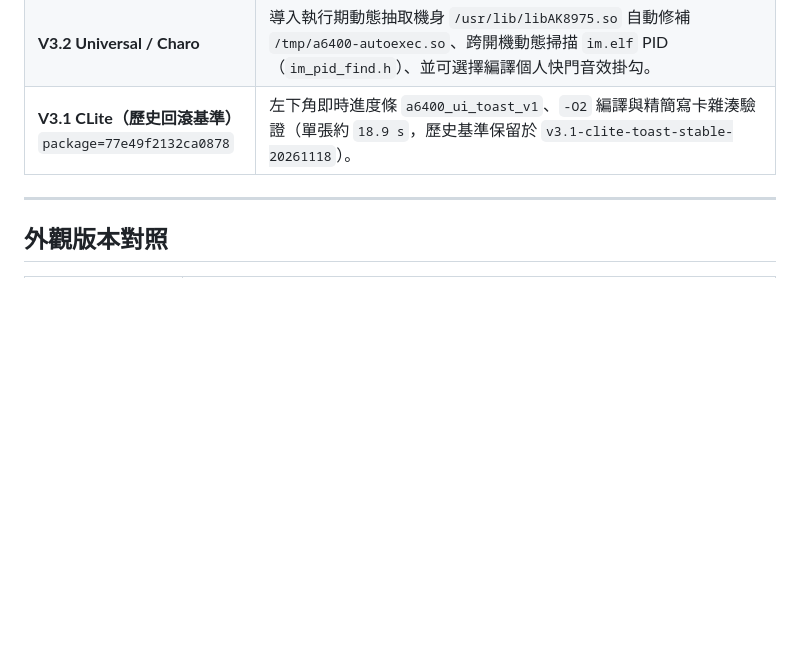
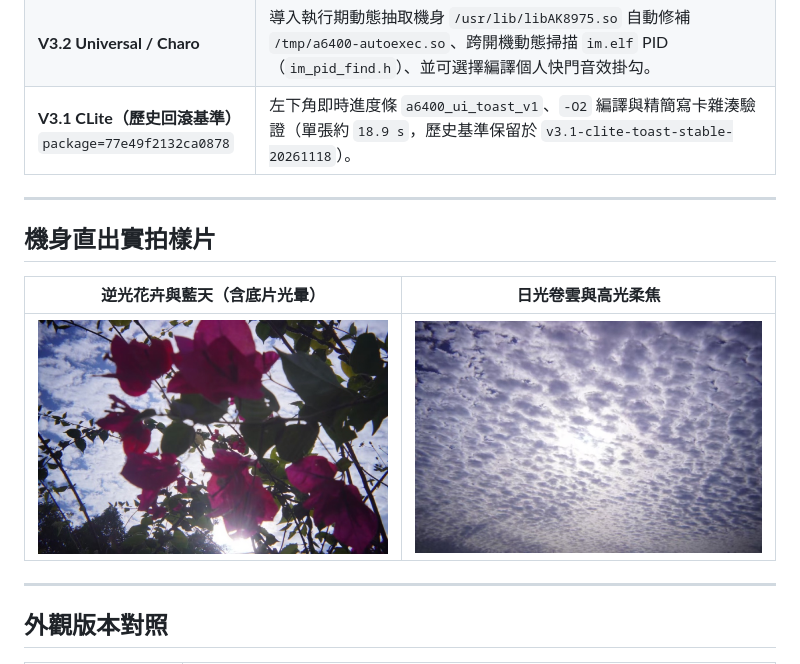
Before and after one commit to CRFH67I3/A6400-Extra-Menu, a Markdown page: README.md, the part around the change. Drawn GitHub-style; pictures changed too: docs/images/sample-bougainvillea-sky.jpg (added), docs/images/sample-clouds-sunlight.jpg (added); blank space fills up the shorter version.

Commit message:
docs: add two in-camera film sample photos to README

```diff
--- a/README.md
+++ b/README.md
@@ -45,6 +45,14 @@
 | **V3.4 Base LTR**<br>`package=2bdd6b742789b8e7` | 新增主選單左下角 **`畫質: 1.7MP 極速 / 6MP 高清`** 一鍵切換、`F<原檔後4碼><3碼亂數>.JPG` 原圖編號直觀對應、以及完整 RAM 任務分段計時 `RAM_JOB_TIMING`。 |
 | **V3.2 Universal / Charo** | 導入執行期動態抽取機身 `/usr/lib/libAK8975.so` 自動修補 `/tmp/a6400-autoexec.so`、跨開機動態掃描 `im.elf` PID（`im_pid_find.h`）、並可選擇編譯個人快門音效掛勾。 |
 | **V3.1 CLite（歷史回滾基準）**<br>`package=77e49f2132ca0878` | 左下角即時進度條 `a6400_ui_toast_v1`、`-O2` 編譯與精簡寫卡雜湊驗證（單張約 `18.9 s`，歷史基準保留於 `v3.1-clite-toast-stable-20261118`）。 |
+
+---
+
+## 機身直出實拍樣片
+
+| 逆光花卉與藍天（含底片光暈） | 日光卷雲與高光柔焦 |
+| --- | --- |
+| <img src="docs/images/sample-bougainvillea-sky.jpg" alt="Sony A6400 機內套色直出樣片：逆光花卉與藍天" width="420"> | <img src="docs/images/sample-clouds-sunlight.jpg" alt="Sony A6400 機內套色直出樣片：日光卷雲" width="420"> |
 
 ---
 
```
Also changed, not shown: 1 other file.
